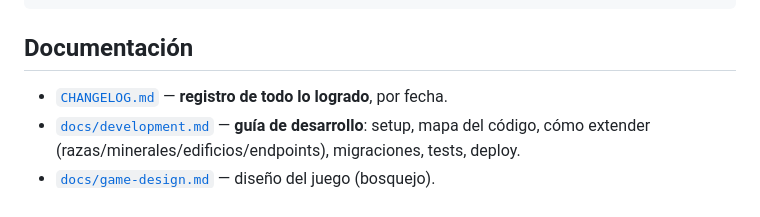
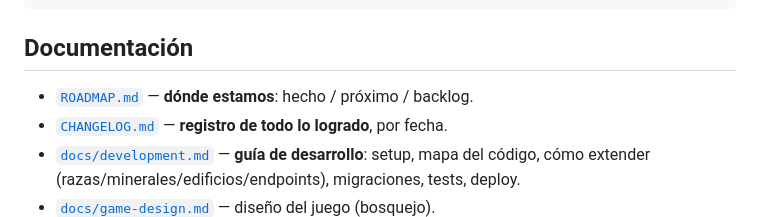
Before and after one commit to villadalmine/online-game, a Markdown page: README.md, the part around the change. GitHub-like rendering.

Commit message:
docs: ROADMAP (estado del proyecto) + enlace en README
Co-Authored-By: Claude Opus 4.8 <noreply@anthropic.com>

```diff
--- a/README.md
+++ b/README.md
@@ -116,6 +116,7 @@ tests/     energía, producción, contenido, flujo end-to-end
 
 ## Documentación
 
+- [`ROADMAP.md`](ROADMAP.md) — **dónde estamos**: hecho / próximo / backlog.
 - [`CHANGELOG.md`](CHANGELOG.md) — **registro de todo lo logrado**, por fecha.
 - [`docs/development.md`](docs/development.md) — **guía de desarrollo**: setup, mapa del
   código, cómo extender (razas/minerales/edificios/endpoints), migraciones, tests, deploy.
```
Also changed, not shown: ROADMAP.md (added, +60 -0 lines).
